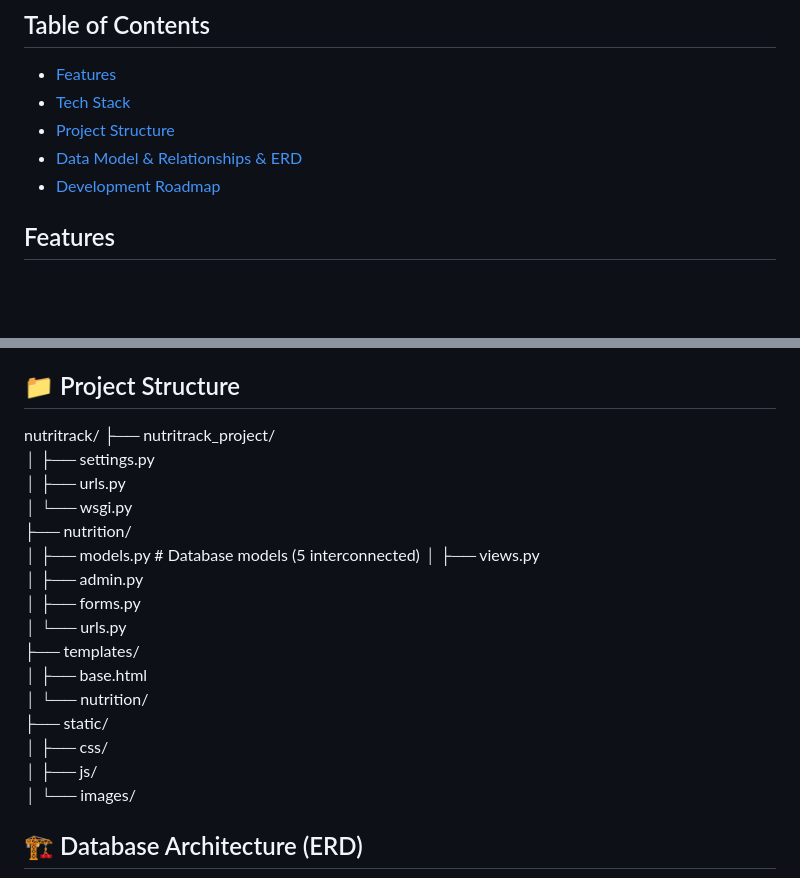
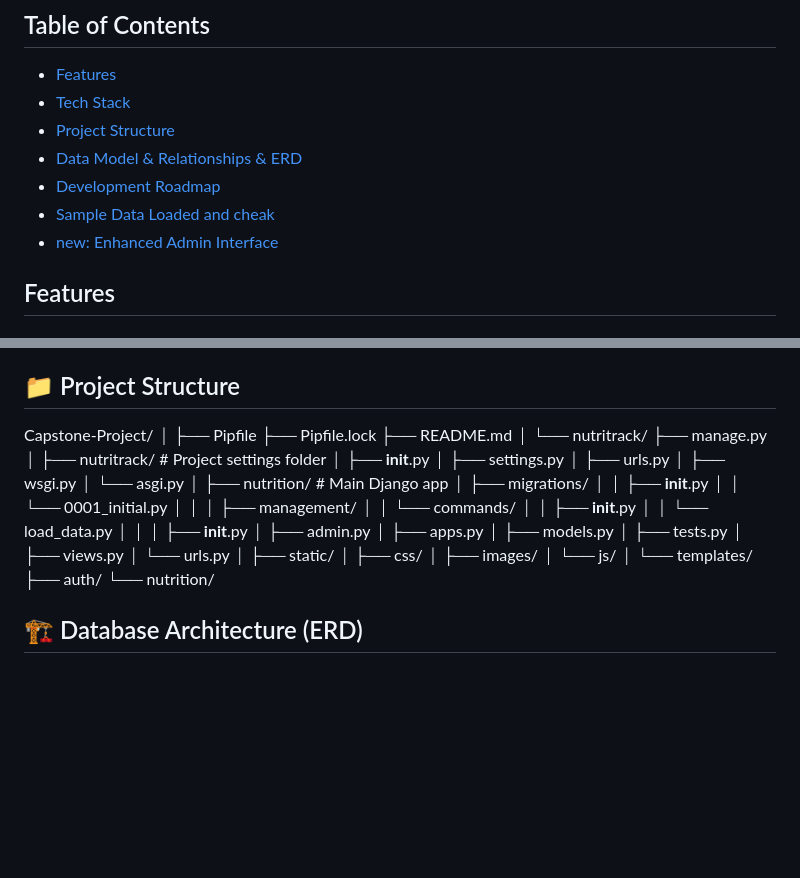
Before and after one commit to Tariq-Alhusban/Capstone-Project, a Markdown page: README.md, 2 parts joined by grey strips. Drawn GitHub-style; blank space fills up the shorter version.

```diff
--- a/README.md
+++ b/README.md
@@ -18,6 +18,9 @@
 - [Project Structure](#-project-structure)
 - [Data Model & Relationships & ERD](#-database-architecture-erd)
 - [Development Roadmap](#-development-roadmap)
+- [Sample Data Loaded and cheak ](#-sample-data-loaded)
+- [new: Enhanced Admin Interface ](#enhanced-admin-interface)
+
 
 ## Features
 
@@ -56,25 +59,48 @@
 
 
 ## 📁 Project Structure
-nutritrack/
-├── nutritrack_project/
-│   ├── settings.py
-│   ├── urls.py
-│   └── wsgi.py
-├── nutrition/
-│   ├── models.py         # Database models (5 interconnected)
-│   ├── views.py
-│   ├── admin.py
-│   ├── forms.py
-│   └── urls.py
-├── templates/
-│   ├── base.html
-│   └── nutrition/
-├── static/
-│   ├── css/
-│   ├── js/
-│   └── images/
-
+Capstone-Project/
+│
+├── Pipfile
+├── Pipfile.lock
+├── README.md
+│
+└── nutritrack/
+    ├── manage.py
+    │
+    ├── nutritrack/                    # Project settings folder
+    │   ├── __init__.py
+    │   ├── settings.py
+    │   ├── urls.py
+    │   ├── wsgi.py
+    │   └── asgi.py
+    │
+    ├── nutrition/                     # Main Django app
+    │   ├── migrations/
+    │   │   ├── __init__.py
+    │   │   └── 0001_initial.py
+    │   │
+    │   ├── management/
+    │   │   └── commands/
+    │   │       ├── __init__.py
+    │   │       └── load_data.py
+    │   │
+    │   ├── __init__.py
+    │   ├── admin.py
+    │   ├── apps.py
+    │   ├── models.py
+    │   ├── tests.py
+    │   ├── views.py
+    │   └── urls.py
+    │
+    ├── static/
+    │   ├── css/
+    │   ├── images/
+    │   └── js/
+    │
+    └── templates/
+        ├── auth/
+        └── nutrition/
 
 ## 🏗 Database Architecture (ERD)
 
```
Also changed, not shown: other parts of README.md (+54 -0 lines).
